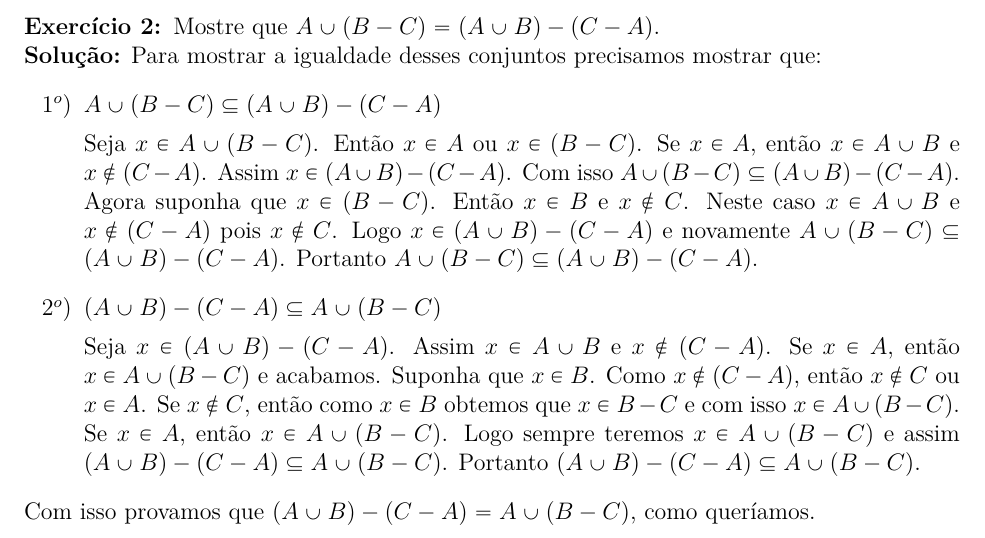
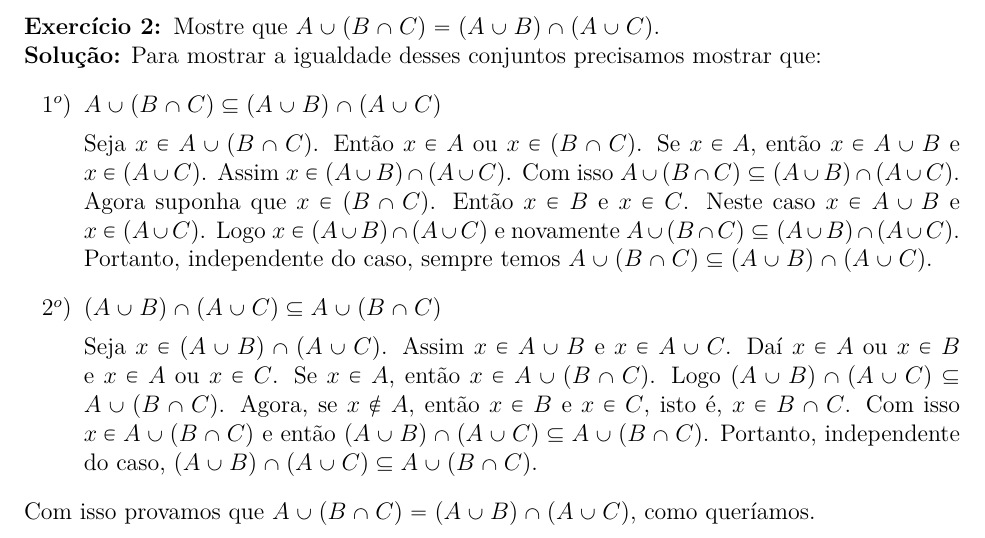
Before and after one commit to jfreitasunb/Algebra-1, a LaTeX document (testes/solucao-teste-1.tex): part of the page, cut so that both start at the same text. Compiled offline with XeLaTeX.

Commit message:
Solução do segundo exercício.

```diff
--- a/testes/solucao-teste-1.tex
+++ b/testes/solucao-teste-1.tex
@@ -27,18 +27,18 @@
 
 \vspace{.5cm}
 
-\questao Mostre que $A \cup ( B - C) = (A \cup B) - (C - A)$.
+\questao Mostre que $A \cup ( B \cap C) = (A \cup B) \cap (A \cup C)$.
 
 \noindent\textbf{Solu\c{c}\~ao:} Para mostrar a igualdade desses conjuntos precisamos mostrar que:
 \begin{enumerate}
-	\item [$1^o$)] $A \cup ( B - C) \subseteq (A \cup B) - (C - A)$
+	\item [$1^o$)] $A \cup ( B \cap C) \sub (A \cup B) \cap (A \cup C)$
 
-	Seja $x \in A \cup (B - C)$. Ent\~ao $x \in A$ ou $x \in (B - C)$. Se $x \in A$, ent\~ao $x \in A \cup B$ e $x \notin (C - A)$. Assim $x \in (A \cup B) - (C - A)$. Com isso $A \cup ( B - C) \subseteq (A \cup B) - (C - A)$. Agora suponha que $x \in (B - C)$. Ent\~ao $x \in B$ e $x \notin C$. Neste caso $x \in A \cup B$ e $x \notin (C - A)$ pois $x \notin C$. Logo $x \in (A \cup B) - (C - A)$ e novamente $A \cup ( B - C) \subseteq (A \cup B) - (C - A)$. Portanto $A \cup ( B - C) \subseteq (A \cup B) - (C - A)$.
+	Seja $x \in A \cup ( B \cap C)$. Ent\~ao $x \in A$ ou $x \in (B \cap C)$. Se $x \in A$, ent\~ao $x \in A \cup B$ e $x \in (A \cup C)$. Assim $x \in (A \cup B) \cap (A \cup C)$. Com isso $A \cup ( B \cap C) \sub (A \cup B) \cap (A \cup C)$. Agora suponha que $x \in (B \cap C)$. Ent\~ao $x \in B$ e $x \in C$. Neste caso $x \in A \cup B$ e $x \in (A \cup C)$. Logo $x \in (A \cup B) \cap (A \cup C)$ e novamente $A \cup ( B \cap C) \sub (A \cup B) \cap (A \cup C)$. Portanto, independente do caso, sempre temos $A \cup ( B \cap C) \sub (A \cup B) \cap (A \cup C)$.
 
-	\item [$2^o$)] $(A \cup B) - (C - A) \subseteq A \cup ( B - C)$
+	\item [$2^o$)] $(A \cup B) \cap (A \cup C) \sub A \cup ( B \cap C)$
 
-	Seja $x \in (A \cup B) - (C - A)$. Assim $x \in A \cup B$ e $x \notin (C - A)$. Se $x \in A$, ent\~ao $x \in A \cup (B - C)$ e acabamos. Suponha que $x \in B$. Como $x \notin (C - A)$, ent\~ao $x \notin C$ ou $x \in A$. Se $x \notin C$, ent\~ao como $x \in B$ obtemos que $x \in B - C$ e com isso $x \in A \cup (B - C)$. Se $x \in A$, ent\~ao $x \in A \cup (B - C)$. Logo sempre teremos $x \in A \cup (B - C)$ e assim $(A \cup B) - (C - A) \subseteq A \cup ( B - C)$. Portanto $(A \cup B) - (C - A) \subseteq A \cup ( B - C)$.
+	Seja $x \in (A \cup B) \cap (A \cup C)$. Assim $x \in A \cup B$ e $x \in A \cup C$. Daí $x \in A$ ou $x \in B$ e $x \in A$ ou $x \in C$. Se $x \in A$, então $x \in A \cup (B \cap C)$. Logo $(A \cup B) \cap (A \cup C) \sub A \cup ( B \cap C)$. Agora, se $x \notin A$, então $x \in B$ e $x \in C$, isto é, $x \in B \cap C$. Com isso $x \in A \cup (B \cap C)$ e então $(A \cup B) \cap (A \cup C) \sub A \cup ( B \cap C)$. Portanto, independente do caso, $(A \cup B) \cap (A \cup C) \sub A \cup ( B \cap C)$.
 \end{enumerate}
-Com isso provamos que $(A \cup B) - (C - A) = A \cup ( B - C)$, como quer{\'\i}amos.
+Com isso provamos que $A \cup ( B \cap C) = (A \cup B) \cap (A \cup C)$, como quer{\'\i}amos.
 
 \end{document}
```
